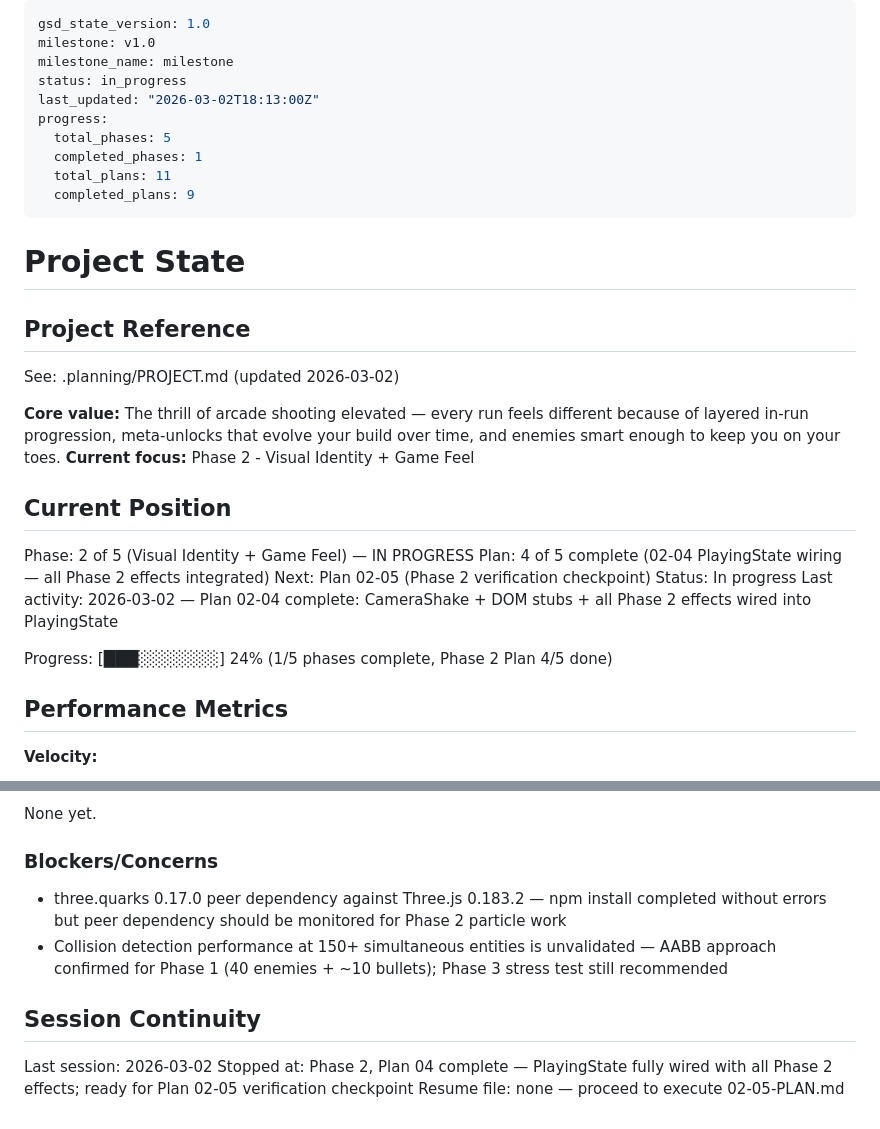
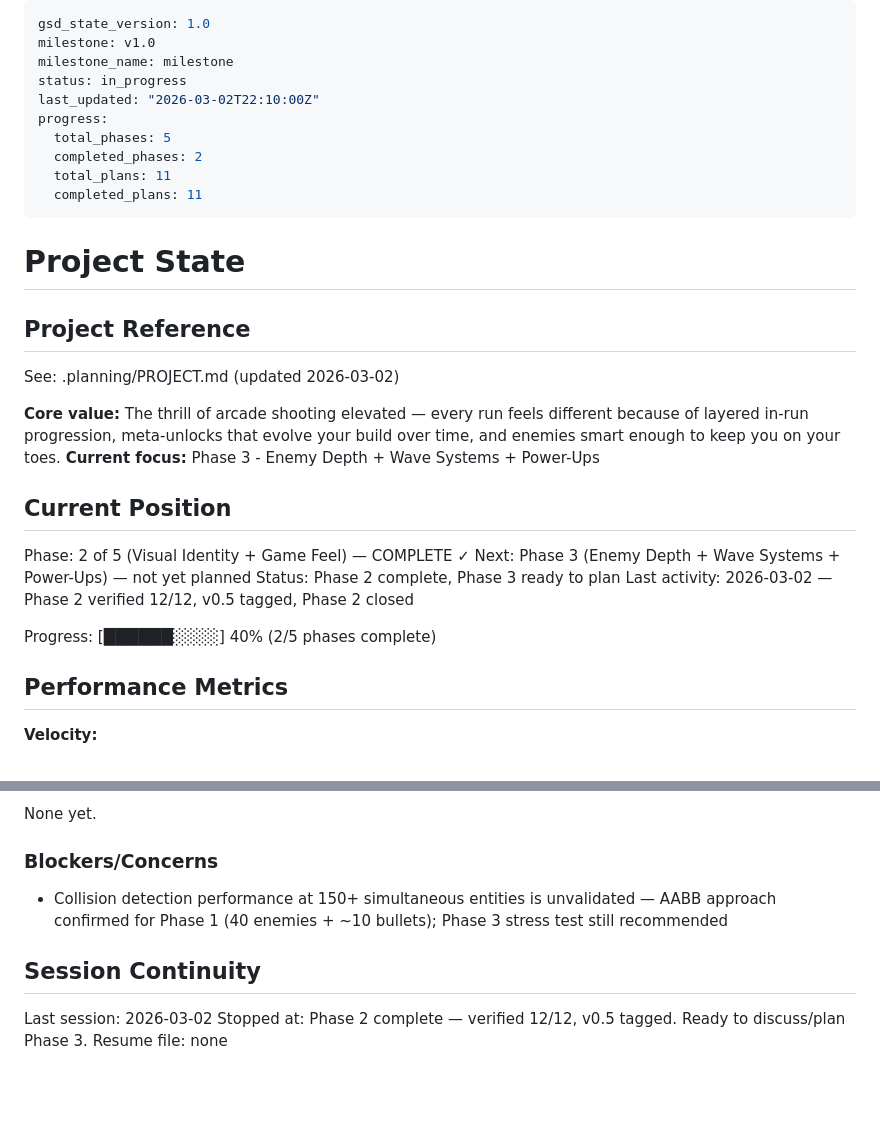
Before and after one commit to jamesburton/SuperSpaceInvader3JS, a Markdown page: .planning/STATE.md, 2 parts joined by grey strips. Drawn GitHub-style; blank space fills up the shorter version.

Commit message:
docs(phase-02): complete phase execution — verified 12/12, v0.5 tagged

```diff
--- a/.planning/STATE.md
+++ b/.planning/STATE.md
@@ -3,12 +3,12 @@ gsd_state_version: 1.0
 milestone: v1.0
 milestone_name: milestone
 status: in_progress
-last_updated: "2026-03-02T18:13:00Z"
+last_updated: "2026-03-02T22:10:00Z"
 progress:
   total_phases: 5
-  completed_phases: 1
+  completed_phases: 2
   total_plans: 11
-  completed_plans: 9
+  completed_plans: 11
 ---
 
 # Project State
@@ -18,17 +18,16 @@ progress:
 See: .planning/PROJECT.md (updated 2026-03-02)
 
 **Core value:** The thrill of arcade shooting elevated — every run feels different because of layered in-run progression, meta-unlocks that evolve your build over time, and enemies smart enough to keep you on your toes.
-**Current focus:** Phase 2 - Visual Identity + Game Feel
+**Current focus:** Phase 3 - Enemy Depth + Wave Systems + Power-Ups
 
 ## Current Position
 
-Phase: 2 of 5 (Visual Identity + Game Feel) — IN PROGRESS
-Plan: 4 of 5 complete (02-04 PlayingState wiring — all Phase 2 effects integrated)
-Next: Plan 02-05 (Phase 2 verification checkpoint)
-Status: In progress
-Last activity: 2026-03-02 — Plan 02-04 complete: CameraShake + DOM stubs + all Phase 2 effects wired into PlayingState
+Phase: 2 of 5 (Visual Identity + Game Feel) — COMPLETE ✓
+Next: Phase 3 (Enemy Depth + Wave Systems + Power-Ups) — not yet planned
+Status: Phase 2 complete, Phase 3 ready to plan
+Last activity: 2026-03-02 — Phase 2 verified 12/12, v0.5 tagged, Phase 2 closed
 
-Progress: [███░░░░░░░] 24% (1/5 phases complete, Phase 2 Plan 4/5 done)
+Progress: [██████░░░░] 40% (2/5 phases complete)
 
 ## Performance Metrics
 
@@ -107,11 +106,10 @@ None yet.
 
 ### Blockers/Concerns
 
-- three.quarks 0.17.0 peer dependency against Three.js 0.183.2 — npm install completed without errors but peer dependency should be monitored for Phase 2 particle work
 - Collision detection performance at 150+ simultaneous entities is unvalidated — AABB approach confirmed for Phase 1 (40 enemies + ~10 bullets); Phase 3 stress test still recommended
 
 ## Session Continuity
 
 Last session: 2026-03-02
-Stopped at: Phase 2, Plan 04 complete — PlayingState fully wired with all Phase 2 effects; ready for Plan 02-05 verification checkpoint
-Resume file: none — proceed to execute 02-05-PLAN.md
+Stopped at: Phase 2 complete — verified 12/12, v0.5 tagged. Ready to discuss/plan Phase 3.
+Resume file: none
```
Also changed, not shown: .planning/ROADMAP.md (+6 -6 lines), 1 other file.
